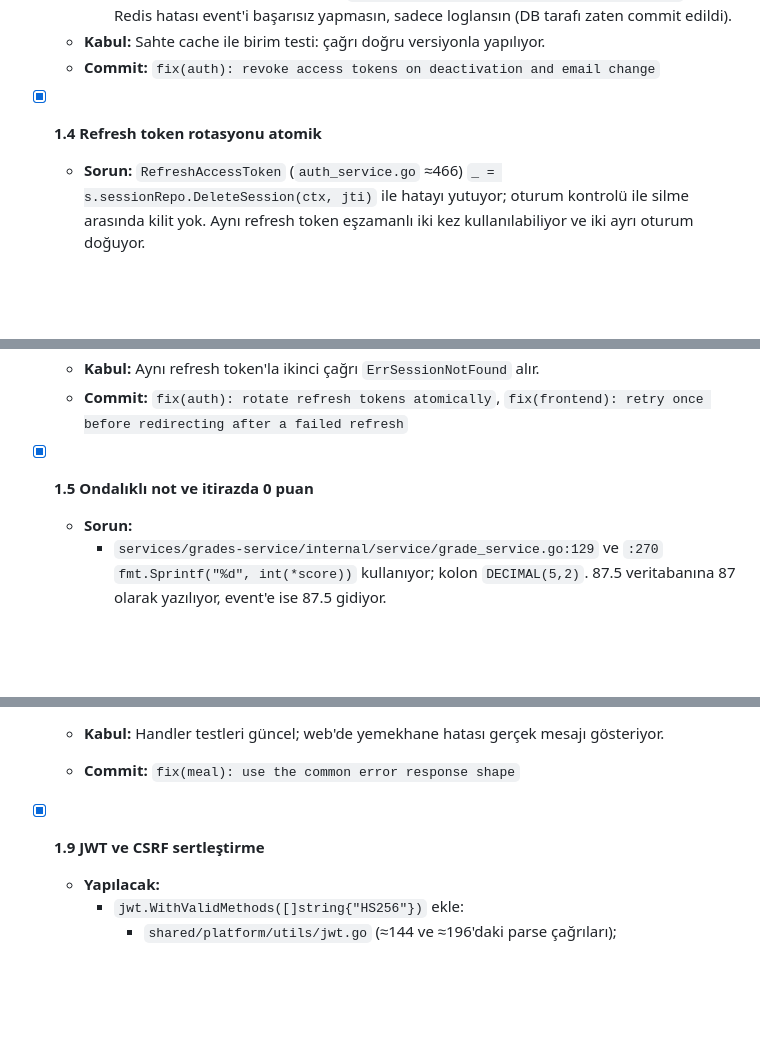
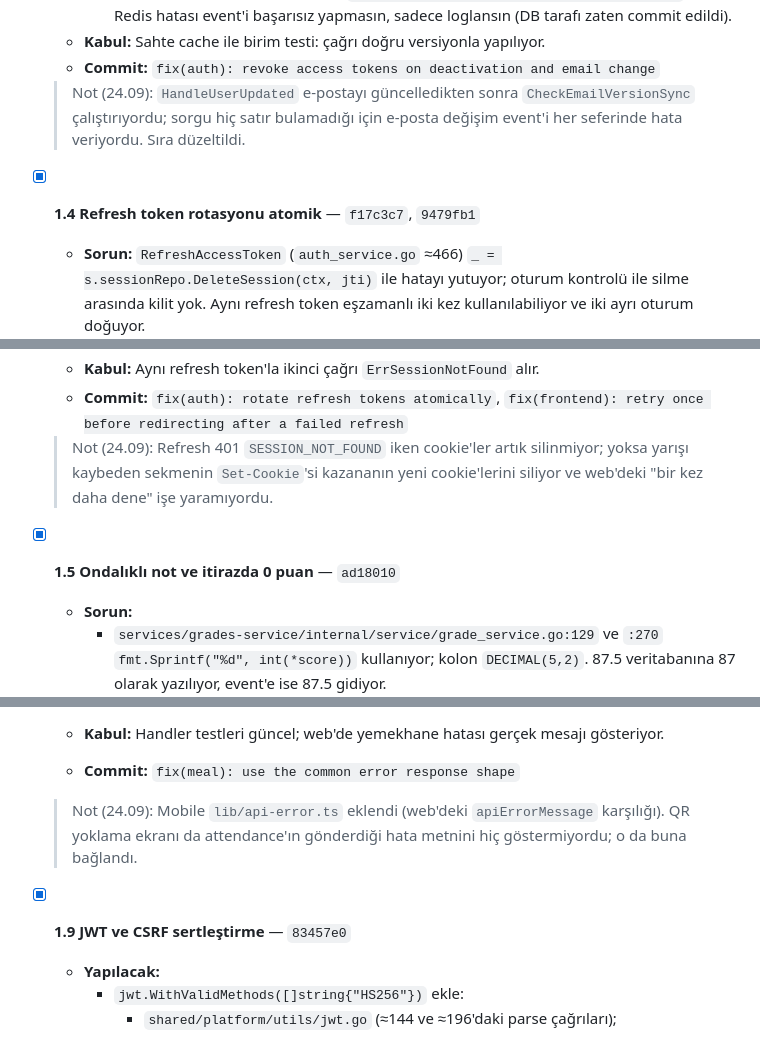
Before and after one commit to Baaaki/MyDreamCampus, a Markdown page: docs/demo-launch/phase-1-security.md, 3 parts joined by grey strips. Rendered like a GitHub page; blank space fills up the shorter version.

```diff
--- a/docs/demo-launch/phase-1-security.md
+++ b/docs/demo-launch/phase-1-security.md
@@ -75,7 +75,11 @@
   - **Kabul:** Sahte cache ile birim testi: çağrı doğru versiyonla yapılıyor.
   - **Commit:** `fix(auth): revoke access tokens on deactivation and email change`
 
-- [x] **1.4 Refresh token rotasyonu atomik**
+  > Not (24.09): `HandleUserUpdated` e-postayı güncelledikten sonra
+  > `CheckEmailVersionSync` çalıştırıyordu; sorgu hiç satır bulamadığı için
+  > e-posta değişim event'i her seferinde hata veriyordu. Sıra düzeltildi.
+
+- [x] **1.4 Refresh token rotasyonu atomik** — `f17c3c7`, `9479fb1`
   - **Sorun:** `RefreshAccessToken` (`auth_service.go` ≈466)
     `_ = s.sessionRepo.DeleteSession(ctx, jti)` ile hatayı yutuyor; oturum
     kontrolü ile silme arasında kilit yok. Aynı refresh token eşzamanlı iki
@@ -93,7 +97,11 @@
   - **Commit:** `fix(auth): rotate refresh tokens atomically`,
     `fix(frontend): retry once before redirecting after a failed refresh`
 
-- [x] **1.5 Ondalıklı not ve itirazda 0 puan**
+  > Not (24.09): Refresh 401 `SESSION_NOT_FOUND` iken cookie'ler artık
+  > silinmiyor; yoksa yarışı kaybeden sekmenin `Set-Cookie`'si kazananın yeni
+  > cookie'lerini siliyor ve web'deki "bir kez daha dene" işe yaramıyordu.
+
+- [x] **1.5 Ondalıklı not ve itirazda 0 puan** — `ad18010`
   - **Sorun:**
     - `services/grades-service/internal/service/grade_service.go:129` ve
       `:270` `fmt.Sprintf("%d", int(*score))` kullanıyor; kolon `DECIMAL(5,2)`.
@@ -154,7 +162,11 @@
     gösteriyor.
   - **Commit:** `fix(meal): use the common error response shape`
 
-- [x] **1.9 JWT ve CSRF sertleştirme**
+  > Not (24.09): Mobile `lib/api-error.ts` eklendi (web'deki
+  > `apiErrorMessage` karşılığı). QR yoklama ekranı da attendance'ın gönderdiği
+  > hata metnini hiç göstermiyordu; o da buna bağlandı.
+
+- [x] **1.9 JWT ve CSRF sertleştirme** — `83457e0`
   - **Yapılacak:**
     - `jwt.WithValidMethods([]string{"HS256"})` ekle:
       - `shared/platform/utils/jwt.go` (≈144 ve ≈196'daki parse çağrıları);
```
Also changed, not shown: other parts of docs/demo-launch/phase-1-security.md (+7 -7 lines), docs/demo-launch/README.md (+2 -1 lines).
